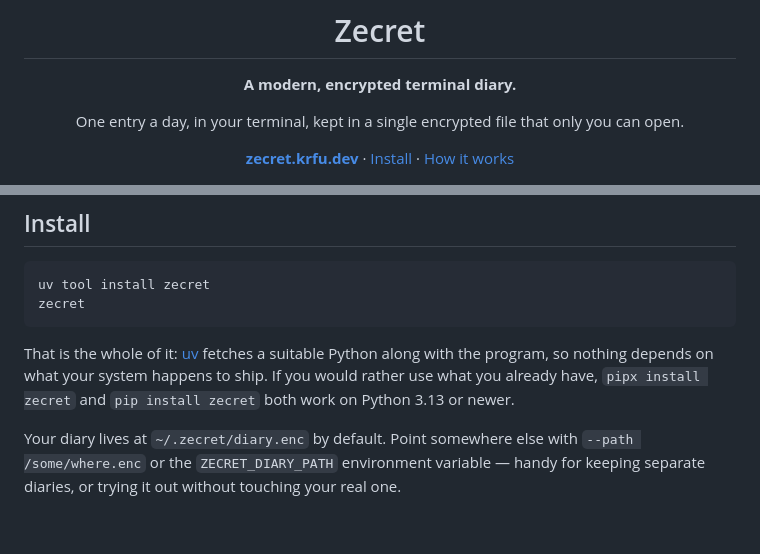
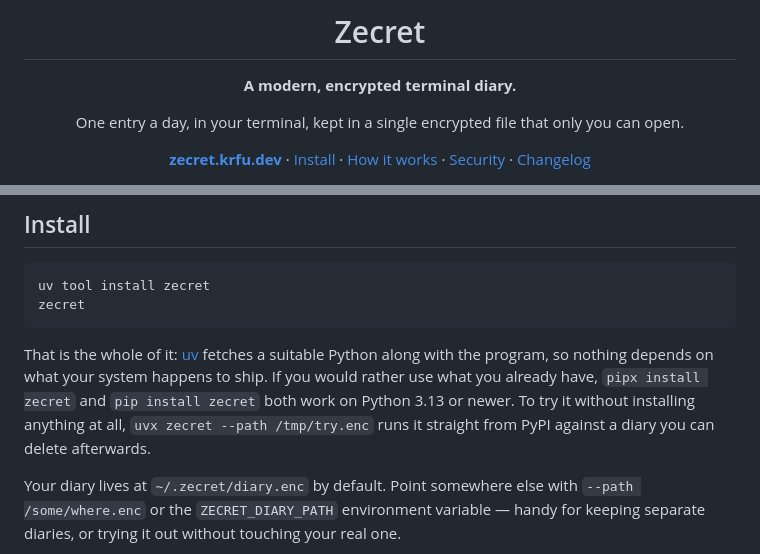
Before and after one commit to kfurtak1024/zecret, a Markdown page: README.md, 2 parts joined by grey strips. Drawn GitHub-style; blank space fills up the shorter version.

```diff
--- a/README.md
+++ b/README.md
@@ -7,7 +7,7 @@
 One entry a day, in your terminal, kept in a single encrypted file that only
 you can open.
 
-[**zecret.krfu.dev**](https://zecret.krfu.dev) · [Install](#install) · [How it works](#how-it-works)
+[**zecret.krfu.dev**](https://zecret.krfu.dev) · [Install](#install) · [How it works](#how-it-works) · [Security](#security) · [Changelog](CHANGELOG.md)
 
 [![CI](https://github.com/kfurtak1024/zecret/actions/workflows/ci.yml/badge.svg)](https://github.com/kfurtak1024/zecret/actions/workflows/ci.yml)
 [![PyPI](https://img.shields.io/pypi/v/zecret?logo=pypi&logoColor=white)](https://pypi.org/project/zecret/)
@@ -58,7 +55,9 @@ That is the whole of it: [uv](https://github.com/astral-sh/uv) fetches a
 suitable Python along with the program, so nothing depends on what your
 system happens to ship. If you would rather use what you already have,
 `pipx install zecret` and `pip install zecret` both work on Python 3.13 or
-newer.
+newer. To try it without installing anything at all, `uvx zecret --path
+/tmp/try.enc` runs it straight from PyPI against a diary you can delete
+afterwards.
 
 Your diary lives at `~/.zecret/diary.enc` by default. Point somewhere else
 with `--path /some/where.enc` or the `ZECRET_DIARY_PATH` environment
```
Also changed, not shown: other parts of README.md (+34 -4 lines), CHANGELOG.md (+38 -1 lines), assets/date-dark.png, assets/date-light.png, assets/help-dark.png, assets/help-light.png, 5 other files.
